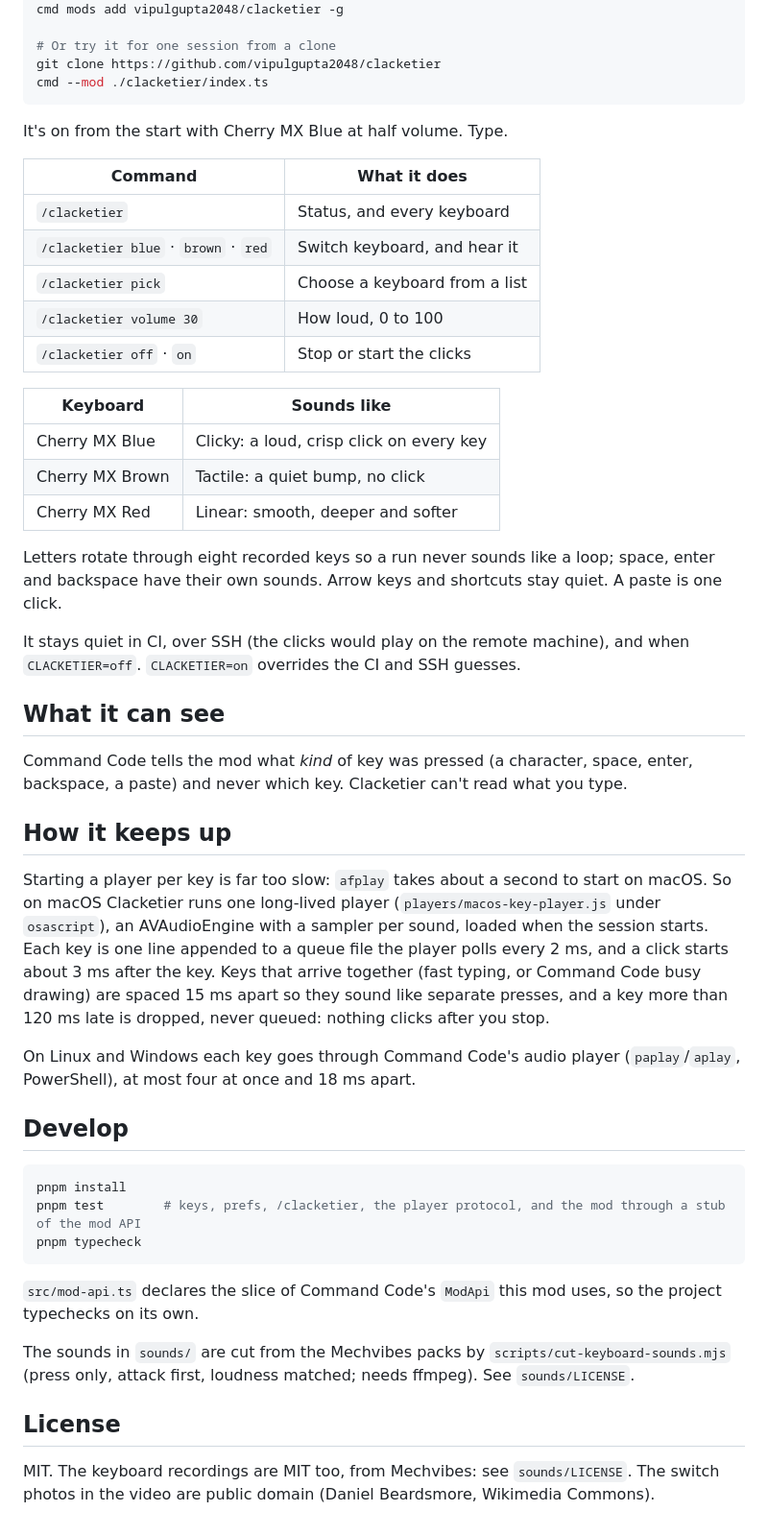
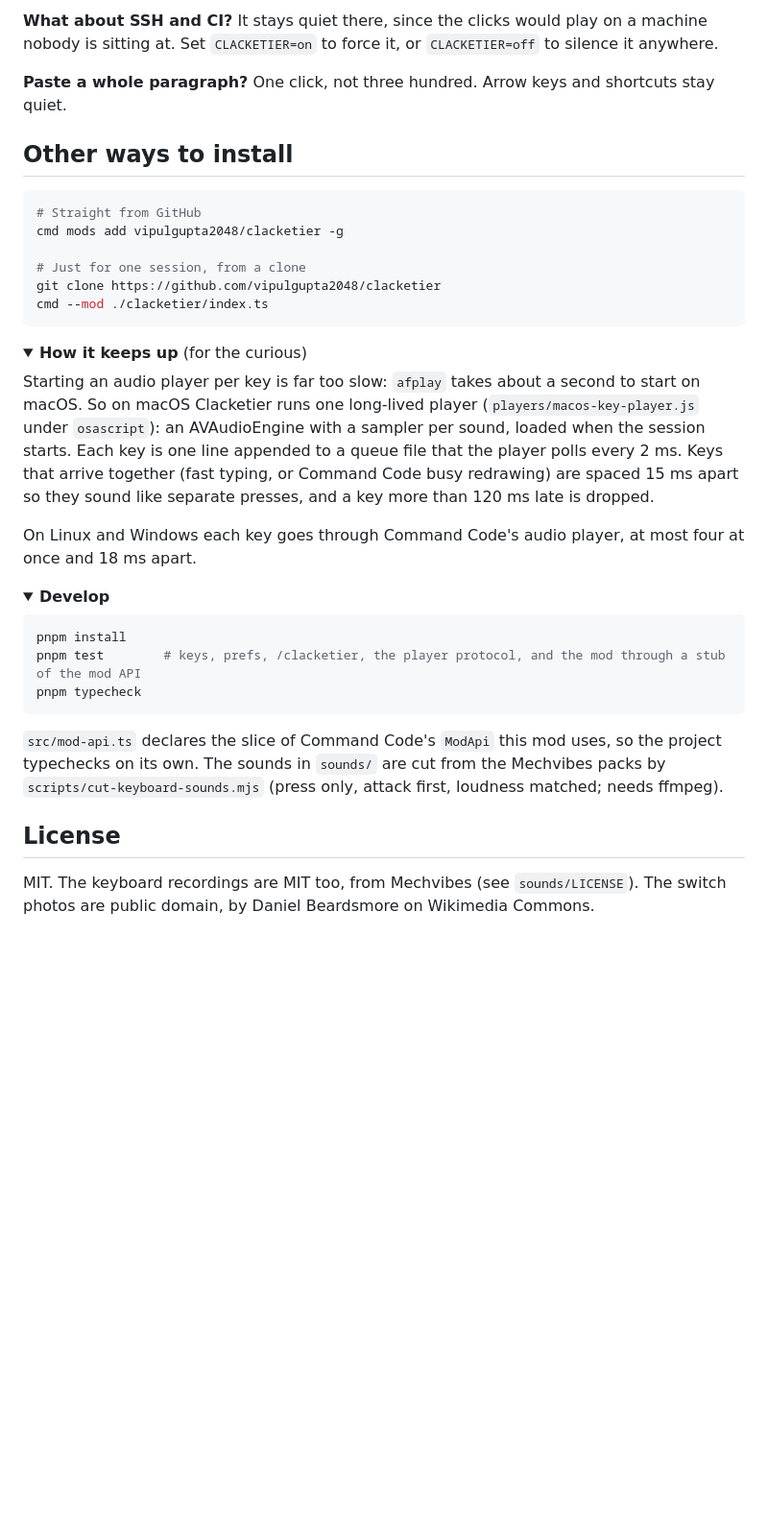
Before and after one commit to vipulgupta2048/clacketier, a Markdown page: README.md, the part around one of its changes. Shown at 96% size. GitHub-like rendering; folded sections open; blank space fills up the shorter version.

````diff
--- a/README.md
+++ b/README.md
@@ -25,55 +69,41 @@ cmd mods add clacketier -g
+**What about SSH and CI?**
+It stays quiet there, since the clicks would play on a machine nobody is
+sitting at. Set `CLACKETIER=on` to force it, or `CLACKETIER=off` to silence it
+anywhere.
+
+**Paste a whole paragraph?**
+One click, not three hundred. Arrow keys and shortcuts stay quiet.
+
+## Other ways to install
+
+```bash
+# Straight from GitHub
 cmd mods add vipulgupta2048/clacketier -g
 
-# Or try it for one session from a clone
+# Just for one session, from a clone
 git clone https://github.com/vipulgupta2048/clacketier
 cmd --mod ./clacketier/index.ts
 ```
 
-It's on from the start with Cherry MX Blue at half volume. Type.
+<details>
+<summary><b>How it keeps up</b> (for the curious)</summary>
 
-| Command | What it does |
-| --- | --- |
-| `/clacketier` | Status, and every keyboard |
-| `/clacketier blue` · `brown` · `red` | Switch keyboard, and hear it |
-| `/clacketier pick` | Choose a keyboard from a list |
-| `/clacketier volume 30` | How loud, 0 to 100 |
-| `/clacketier off` · `on` | Stop or start the clicks |
+Starting an audio player per key is far too slow: `afplay` takes about a second
+to start on macOS. So on macOS Clacketier runs one long-lived player
+(`players/macos-key-player.js` under `osascript`): an AVAudioEngine with a
+sampler per sound, loaded when the session starts. Each key is one line
+appended to a queue file that the player polls every 2 ms. Keys that arrive
+together (fast typing, or Command Code busy redrawing) are spaced 15 ms apart
+so they sound like separate presses, and a key more than 120 ms late is
+dropped.
 
-| Keyboard | Sounds like |
-| --- | --- |
-| Cherry MX Blue | Clicky: a loud, crisp click on every key |
-| Cherry MX Brown | Tactile: a quiet bump, no click |
-| Cherry MX Red | Linear: smooth, deeper and softer |
+On Linux and Windows each key goes through Command Code's audio player, at most
+four at once and 18 ms apart.
 
-Letters rotate through eight recorded keys so a run never sounds like a loop;
-space, enter and backspace have their own sounds. Arrow keys and shortcuts stay
-quiet. A paste is one click.
+</details>
 
-It stays quiet in CI, over SSH (the clicks would play on the remote machine),
-and when `CLACKETIER=off`. `CLACKETIER=on` overrides the CI and SSH guesses.
-
-## What it can see
-
-Command Code tells the mod what *kind* of key was pressed (a character, space,
-enter, backspace, a paste) and never which key. Clacketier can't read what you
-type.
-
-## How it keeps up
-
-Starting a player per key is far too slow: `afplay` takes about a second to
-start on macOS. So on macOS Clacketier runs one long-lived player
-(`players/macos-key-player.js` under `osascript`), an AVAudioEngine with a
-sampler per sound, loaded when the session starts. Each key is one line
-appended to a queue file the player polls every 2 ms, and a click starts about
-3 ms after the key. Keys that arrive together (fast typing, or Command Code
-busy drawing) are spaced 15 ms apart so they sound like separate presses, and a
-key more than 120 ms late is dropped, never queued: nothing clicks after you
-stop.
-
-On Linux and Windows each key goes through Command Code's audio player
-(`paplay`/`aplay`, PowerShell), at most four at once and 18 ms apart.
-
-## Develop
+<details>
+<summary><b>Develop</b></summary>
 
 ```bash
 pnpm install
@@ -82,14 +112,13 @@ pnpm typecheck
 ```
 
 `src/mod-api.ts` declares the slice of Command Code's `ModApi` this mod uses,
-so the project typechecks on its own.
+so the project typechecks on its own. The sounds in `sounds/` are cut from the
+Mechvibes packs by `scripts/cut-keyboard-sounds.mjs` (press only, attack first,
+loudness matched; needs ffmpeg).
 
-The sounds in `sounds/` are cut from the Mechvibes packs by
-`scripts/cut-keyboard-sounds.mjs` (press only, attack first, loudness matched;
-needs ffmpeg). See `sounds/LICENSE`.
+</details>
 
 ## License
 
-MIT. The keyboard recordings are MIT too, from Mechvibes: see `sounds/LICENSE`.
-The switch photos in the video are public domain (Daniel Beardsmore, Wikimedia
-Commons).
+MIT. The keyboard recordings are MIT too, from Mechvibes (see `sounds/LICENSE`).
+The switch photos are public domain, by Daniel Beardsmore on Wikimedia Commons.
````
Also changed, not shown: other parts of README.md (+57 -13 lines), docs/clacketier.gif (added), docs/clacketier.png (deleted), docs/switch-blue.jpg (added), docs/switch-brown.jpg (added), docs/switch-red.jpg (added).
